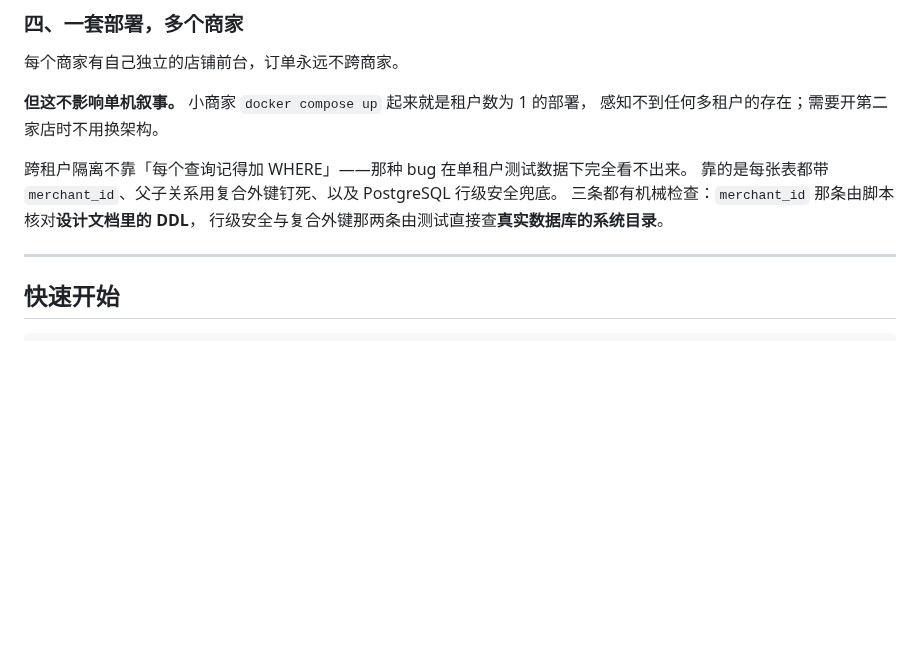
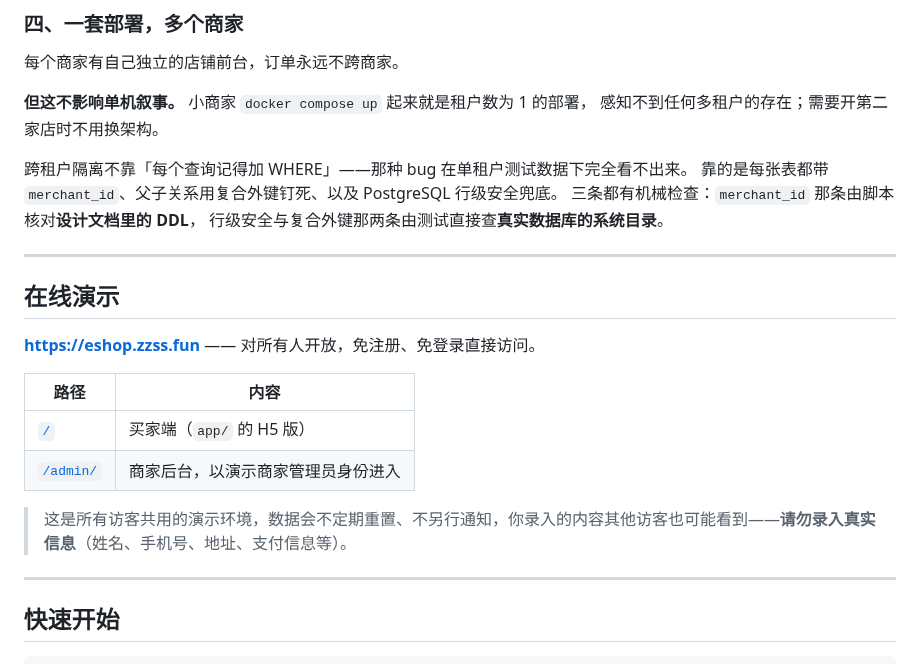
Before and after one commit to jackwangfeng/keel, a Markdown page: README.zh-CN.md, the part around the change. Rendered like a GitHub page; blank space fills up the shorter version.

```diff
--- a/README.zh-CN.md
+++ b/README.zh-CN.md
@@ -84,6 +84,19 @@ Keel 不需要选。
 靠的是每张表都带 `merchant_id`、父子关系用复合外键钉死、以及 PostgreSQL 行级安全兜底。
 三条都有机械检查：`merchant_id` 那条由脚本核对**设计文档里的 DDL**，
 行级安全与复合外键那两条由测试直接查**真实数据库的系统目录**。
+
+---
+
+## 在线演示
+
+**<https://eshop.zzss.fun>** —— 对所有人开放，免注册、免登录直接访问。
+
+| 路径 | 内容 |
+|---|---|
+| [`/`](https://eshop.zzss.fun/) | 买家端（`app/` 的 H5 版） |
+| [`/admin/`](https://eshop.zzss.fun/admin/) | 商家后台，以演示商家管理员身份进入 |
+
+> 这是所有访客共用的演示环境，数据会不定期重置、不另行通知，你录入的内容其他访客也可能看到——**请勿录入真实信息**（姓名、手机号、地址、支付信息等）。
 
 ---
 
```
Also changed, not shown: README.md (+13 -0 lines).
